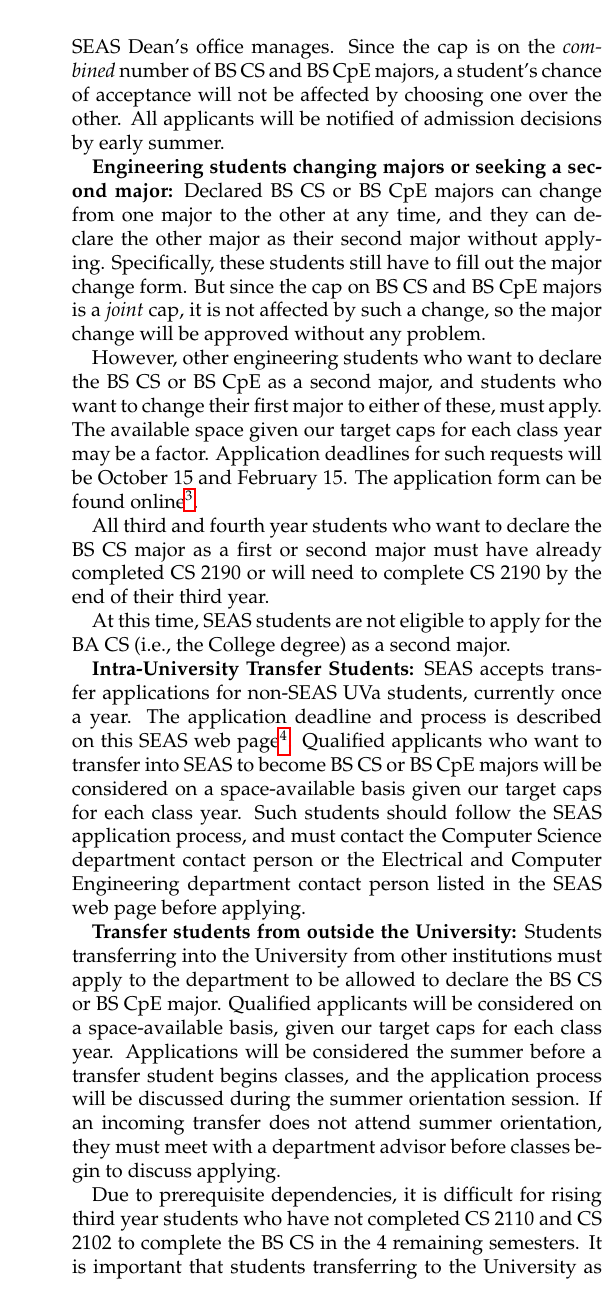
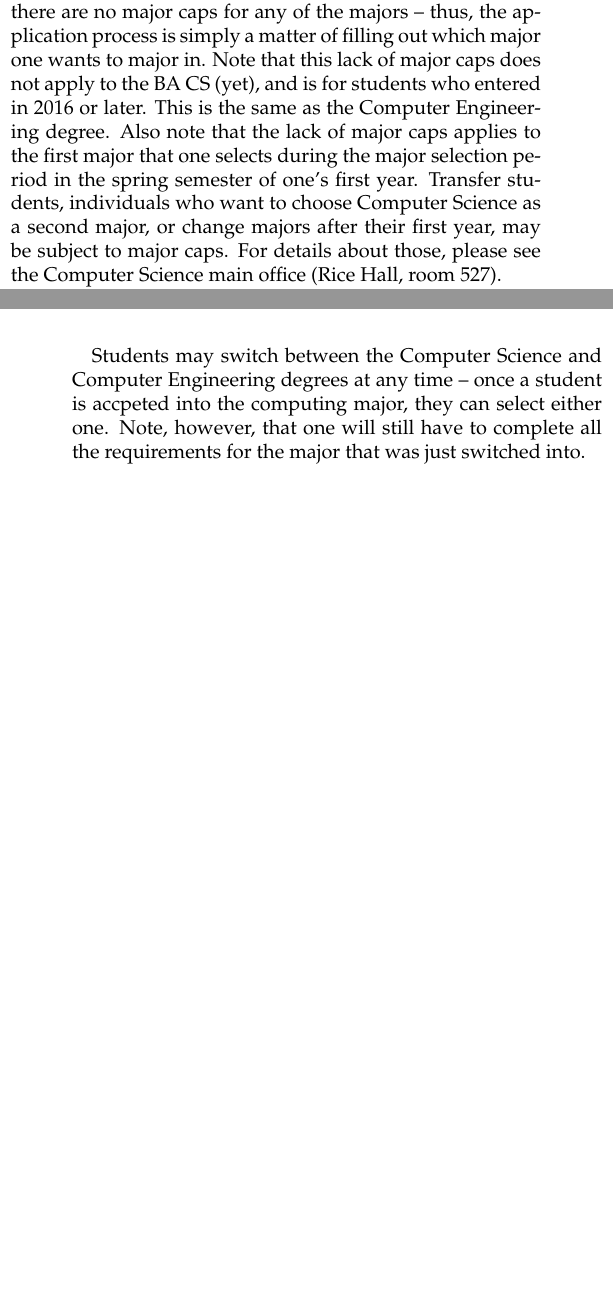
Before and after one commit to twhite7/ugrad-handbook, a LaTeX thesis (cs-ug-hbk.tex, which reads bscs.tex): part of one column of page 10 of 44 before the commit and two parts of the columns of pages 9 and 10 of 44 after it, the two joined at a grey line, cut at the place of the change, the shorter picture padded with empty space. Compiled offline with pdfLaTeX.

Commit message:
Updated the info on BS CS (and CpE) major caps

```diff
--- a/bscs.tex
+++ b/bscs.tex
@@ -59,6 +59,16 @@ Graduates of the Bachelor of Science in Computer Science program:
 \mysection{Application Process}
 \label{bscsapplicationprocess}
 
-The application requirements in this section are the same as for the
-Computer Engineering degree.
+For SEAS students who started (as first years) in 2016 or later, there
+are no major caps for any of the majors -- thus, the application
+process is simply a matter of filling out which major one wants to
+major in.  Note that this lack of major caps does not apply to the BA
+CS (yet), and is for students who entered in 2016 or later.  This is
+the same as the Computer Engineering degree.  Also note that the lack
+of major caps applies to the first major that one selects during the
+major selection period in the spring semester of one's first year.
+Transfer students, individuals who want to choose Computer Science as
+a second major, or change majors after their first year, may be
+subject to major caps.  For details about those, please see the
+Computer Science main office (Rice Hall, room 527).
 
@@ -76,55 +75,5 @@ application information as part of the normal first-year SEAS major
-declaration process, which the SEAS Dean's office manages. Since the
-cap is on the {\em combined} number of BS CS and BS CpE majors, a
-student's chance of acceptance will not be affected by choosing one
-over the other. All applicants will be notified of admission decisions
-by early summer.
-
-{\bf Engineering students changing majors or seeking a second major:}
-Declared BS CS or BS CpE majors can change from one major to the other
-at any time, and they can declare the other major as their second
-major without applying. Specifically, these students still have to
-fill out the major change form.  But since the cap on BS CS and BS CpE
-majors is a {\em joint} cap, it is not affected by such a change, so
-the major change will be approved without any problem.
-
-However, other engineering students who want to declare the BS CS or
-BS CpE as a second major, and students who want to change their first
-major to either of these, must apply. The available space given our
-target caps for each class year may be a factor. Application deadlines
-for such requests will be October 15 and February 15. The application
-form can be found
-online\myurl{http://www.cs.virginia.edu/acad/declaring.html}.
-
-All third and fourth year students who want to declare the BS CS major
-as a first or second major must have already completed CS 2190 or will
-need to complete CS 2190 by the end of their third year.
-
-At this time, SEAS students are not eligible to apply for the BA CS
-(i.e., the College degree) as a second major.
-
-{\bf Intra-University Transfer Students:} SEAS accepts transfer
-app\-li\-ca\-tions for non-SEAS UVa students, currently once a year. The
-application deadline and process is described on this SEAS
-web page\myurl{http://www.seas.virginia.edu/advising/transferseas.php}.
-Qualified applicants who want to transfer into SEAS to become BS CS or
-BS CpE majors will be considered on a space-available basis given our
-target caps for each class year. Such students should follow the SEAS
-application process, and must contact the Computer Science department
-contact person or the Electrical and Computer Engineering department
-contact person listed in the SEAS web page before applying.
-
-{\bf Transfer students from outside the University:} Students
-transferring into the University from other institutions must apply to
-the department to be allowed to declare the BS CS or BS CpE major.
-Qualified applicants will be considered on a space-available basis,
-given our target caps for each class year. Applications will be
-considered the summer before a transfer student begins classes, and
-the application process will be discussed during the summer
-orientation session. If an incoming transfer does not attend summer
-orientation, they must meet with a department advisor before classes
-begin to discuss applying.
-
-Due to prerequisite dependencies, it is difficult for rising third year
-students who have not completed CS 2110 and CS 2102 to complete the
-BS CS in the 4 remaining semesters. It is important that students
-transferring to the University as third year students complete the equivalent
+Students may switch between the Computer Science and Computer
+Engineering degrees at any time -- once a student is accpeted into the
+computing major, they can select either one.  Note, however, that one
+will still have to complete all the requirements for the major that
+was just switched into.
```
Also changed, not shown: diagrams/ba-cs.png, diagrams/bs-cpe.png, diagrams/bs-cs.png, bscs.tex (16 more changed lines).
